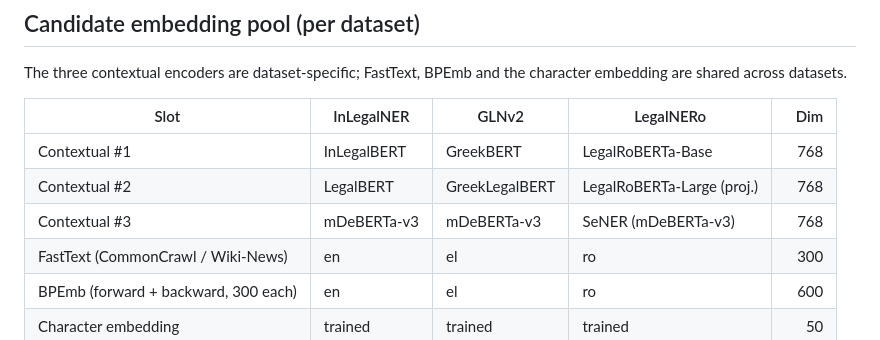
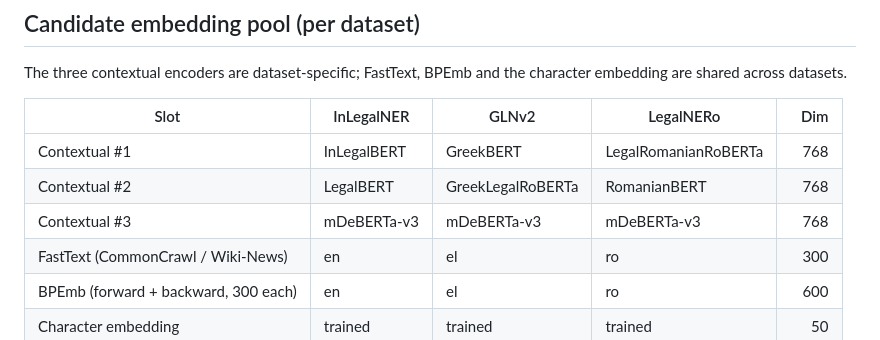
Before and after one commit to syn-nomos/SETN_2026_NER, a Markdown page: README.md, the part around the change. GitHub-like rendering.

Commit message:
Fix LegalNERo encoder names in README

```diff
--- a/README.md
+++ b/README.md
@@ -94,9 +94,9 @@ embedding are shared across datasets.
 
 | Slot | InLegalNER | GLNv2 | LegalNERo | Dim |
 |---|---|---|---|---:|
-| Contextual #1 | InLegalBERT | GreekBERT | LegalRoBERTa-Base | 768 |
-| Contextual #2 | LegalBERT | GreekLegalBERT | LegalRoBERTa-Large (proj.) | 768 |
-| Contextual #3 | mDeBERTa-v3 | mDeBERTa-v3 | SeNER (mDeBERTa-v3) | 768 |
+| Contextual #1 | InLegalBERT | GreekBERT | LegalRomanianRoBERTa | 768 |
+| Contextual #2 | LegalBERT | GreekLegalRoBERTa | RomanianBERT | 768 |
+| Contextual #3 | mDeBERTa-v3 | mDeBERTa-v3 | mDeBERTa-v3 | 768 |
 | FastText (CommonCrawl / Wiki-News) | en | el | ro | 300 |
 | BPEmb (forward + backward, 300 each) | en | el | ro | 600 |
 | Character embedding | trained | trained | trained | 50 |
```
